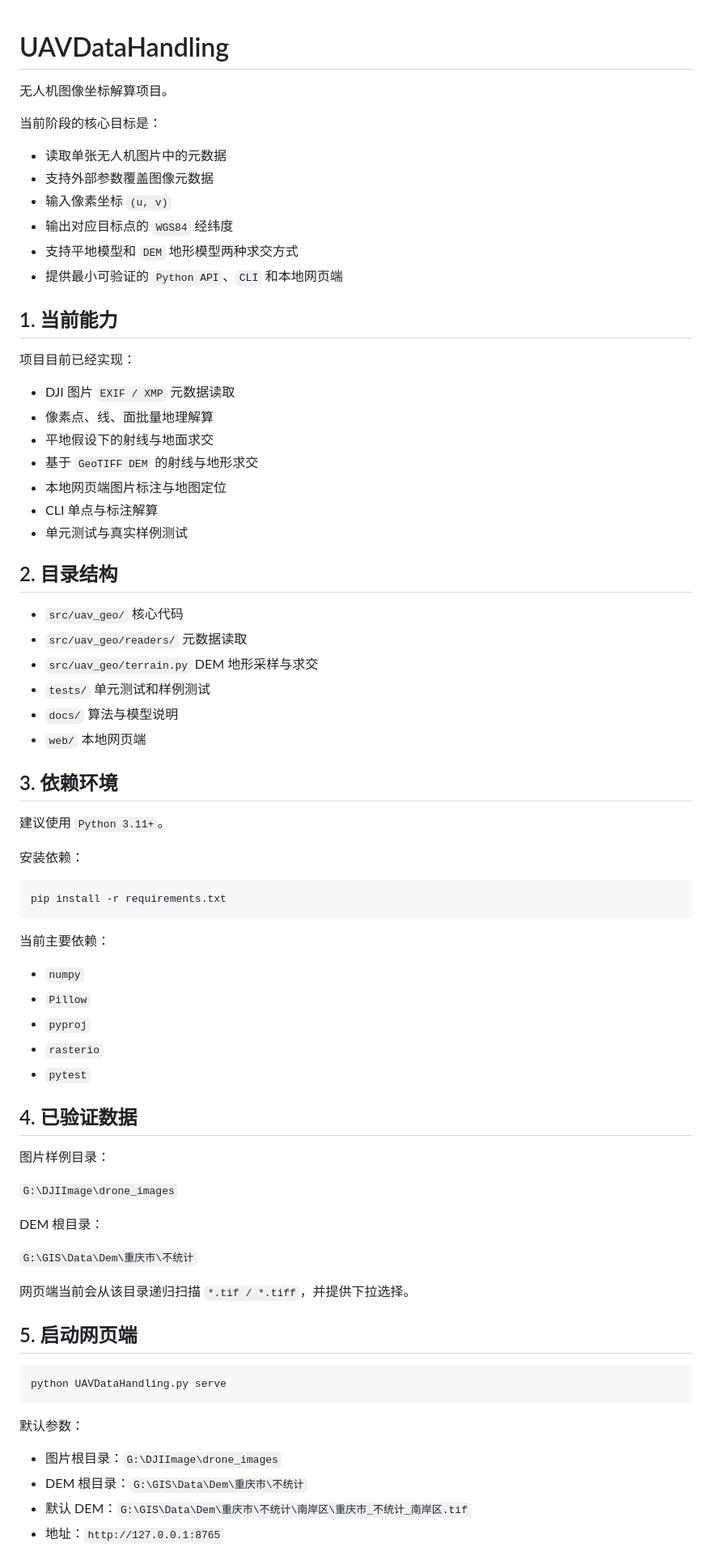
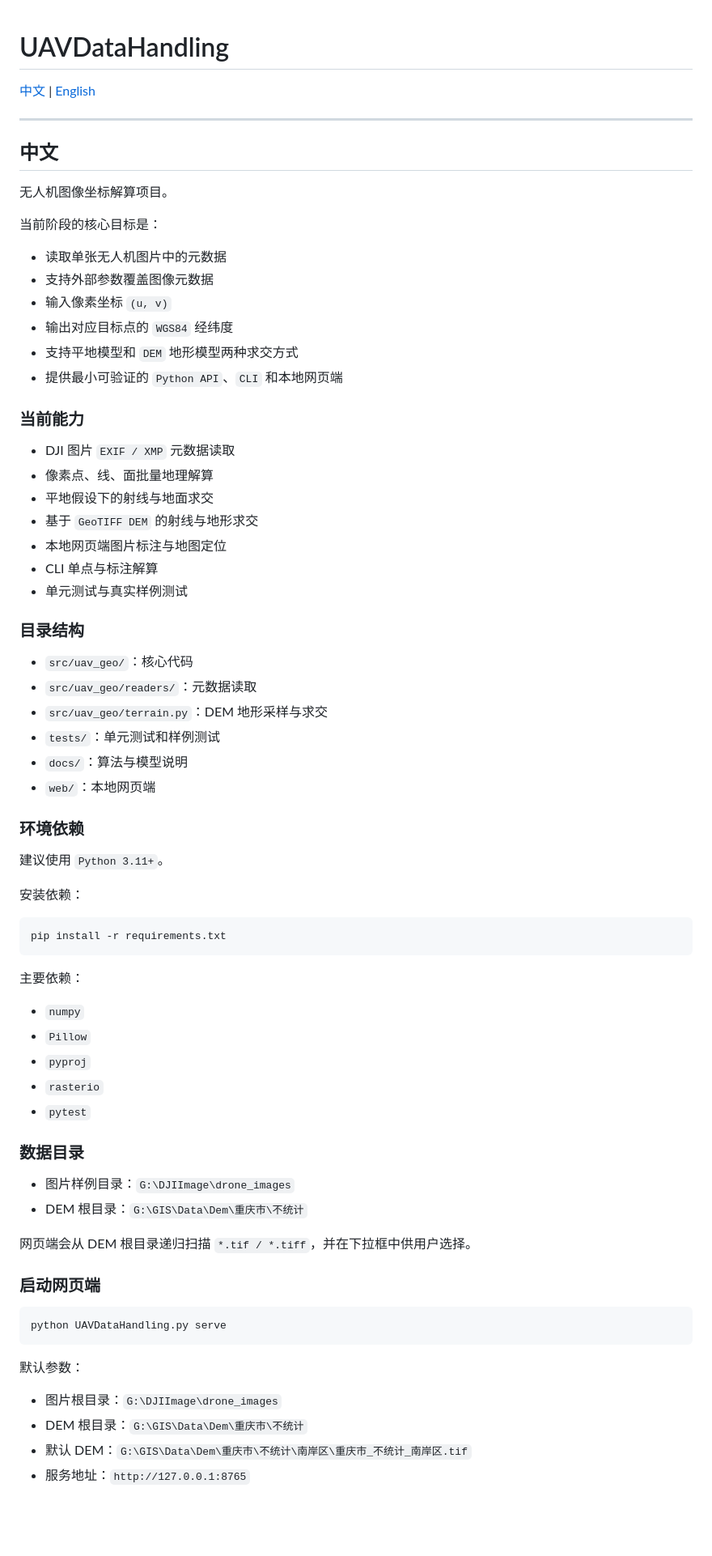
Before and after one commit to daturafeng/UAVDataHandling, a Markdown page: README.md, the part around one of its changes. Shown at 81% size. Drawn GitHub-style; blank space fills up the shorter version.

````diff
--- a/README.md
+++ b/README.md
@@ -1,4 +1,10 @@
 # UAVDataHandling
+
+[中文](#中文) | [English](#english)
+
+---
+
+## 中文
 
 无人机图像坐标解算项目。
 
@@ -11,9 +17,7 @@
 - 支持平地模型和 `DEM` 地形模型两种求交方式
 - 提供最小可验证的 `Python API`、`CLI` 和本地网页端
 
-## 1. 当前能力
-
-项目目前已经实现：
+### 当前能力
 
 - DJI 图片 `EXIF / XMP` 元数据读取
 - 像素点、线、面批量地理解算
@@ -23,22 +27,16 @@
 - CLI 单点与标注解算
 - 单元测试与真实样例测试
 
-## 2. 目录结构
+### 目录结构
 
-- `src/uav_geo/`
-  核心代码
-- `src/uav_geo/readers/`
-  元数据读取
-- `src/uav_geo/terrain.py`
-  DEM 地形采样与求交
-- `tests/`
-  单元测试和样例测试
-- `docs/`
-  算法与模型说明
-- `web/`
-  本地网页端
+- `src/uav_geo/`：核心代码
+- `src/uav_geo/readers/`：元数据读取
+- `src/uav_geo/terrain.py`：DEM 地形采样与求交
+- `tests/`：单元测试和样例测试
+- `docs/`：算法与模型说明
+- `web/`：本地网页端
 
-## 3. 依赖环境
+### 环境依赖
 
 建议使用 `Python 3.11+`。
 
@@ -48,7 +46,7 @@
 pip install -r requirements.txt
 ```
 
-当前主要依赖：
+主要依赖：
 
 - `numpy`
 - `Pillow`
@@ -56,19 +54,14 @@ pip install -r requirements.txt
 - `rasterio`
 - `pytest`
 
-## 4. 已验证数据
+### 数据目录
 
-图片样例目录：
+- 图片样例目录：`G:\DJIImage\drone_images`
+- DEM 根目录：`G:\GIS\Data\Dem\重庆市\不统计`
 
-`G:\DJIImage\drone_images`
+网页端会从 DEM 根目录递归扫描 `*.tif / *.tiff`，并在下拉框中供用户选择。
 
-DEM 根目录：
-
-`G:\GIS\Data\Dem\重庆市\不统计`
-
-网页端当前会从该目录递归扫描 `*.tif / *.tiff`，并提供下拉选择。
-
-## 5. 启动网页端
+### 启动网页端
 
 ```powershell
 python UAVDataHandling.py serve
@@ -79,5 +72,5 @@ python UAVDataHandling.py serve
 - 图片根目录：`G:\DJIImage\drone_images`
 - DEM 根目录：`G:\GIS\Data\Dem\重庆市\不统计`
 - 默认 DEM：`G:\GIS\Data\Dem\重庆市\不统计\南岸区\重庆市_不统计_南岸区.tif`
-- 地址：`http://127.0.0.1:8765`
+- 服务地址：`http://127.0.0.1:8765`
 
````
Also changed, not shown: other parts of README.md (+200 -37 lines).
